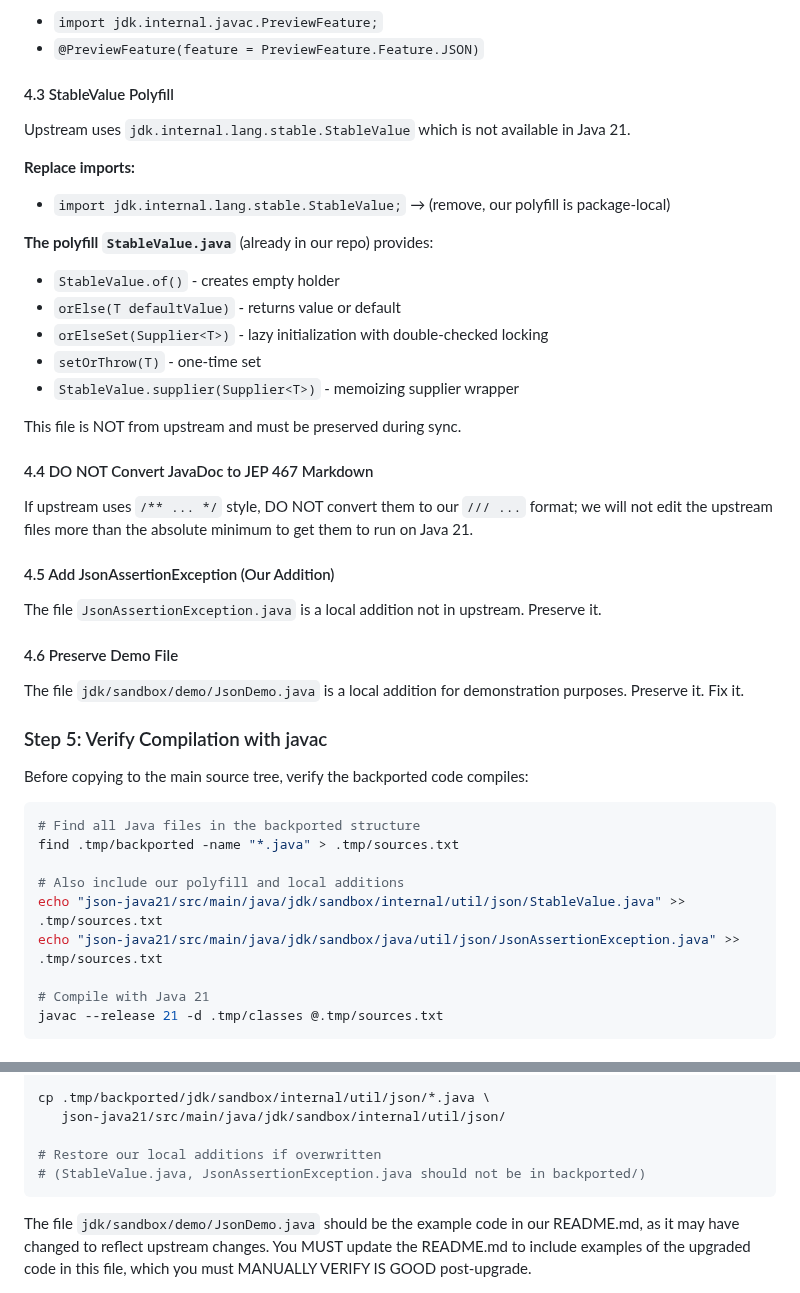
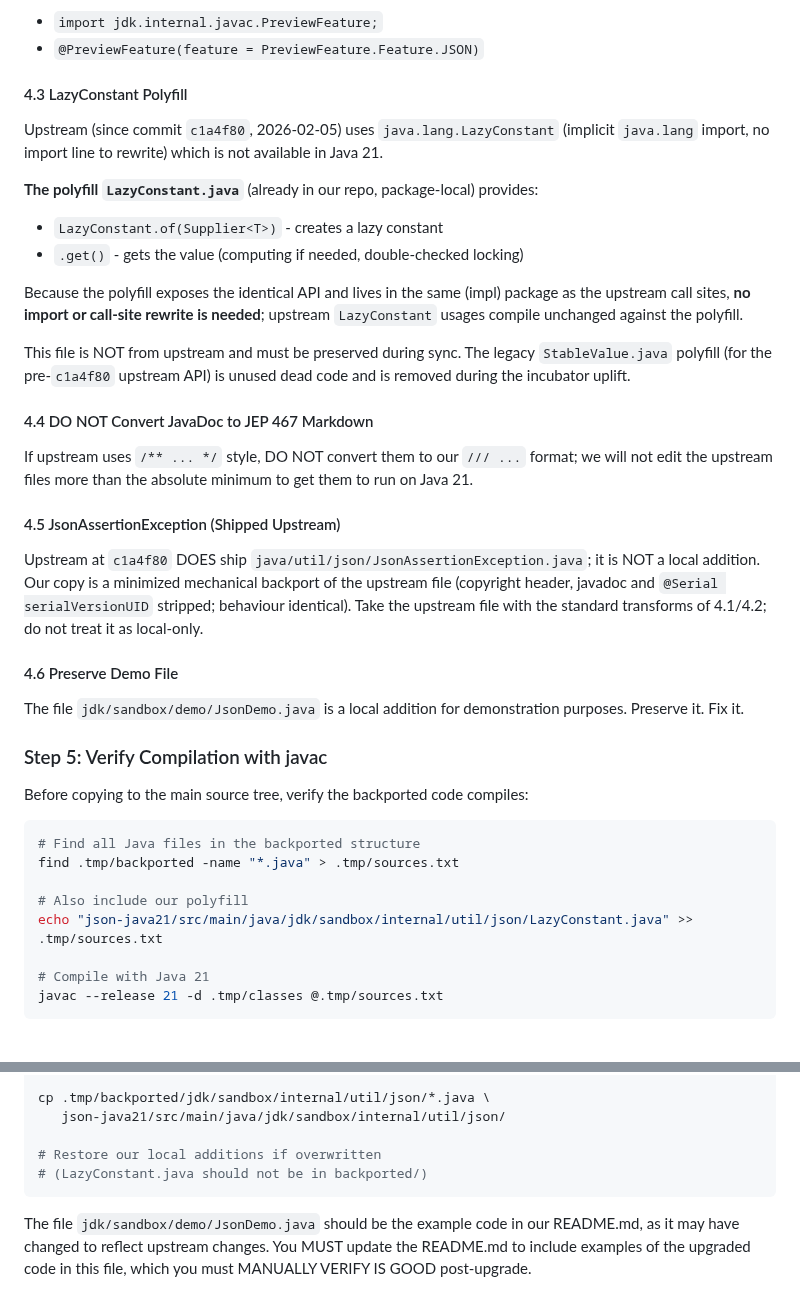
Before and after one commit to simbo1905/java.util.json.Java21, a Markdown page: json-java21/AGENTS.md, 2 parts joined by grey strips. Drawn GitHub-style.

Commit message:
Issue #145 docs: correct mechanical uplift documentation
- json-java21/AGENTS.md step 4.5: upstream at c1a4f80 ships JsonAssertionException.java;
  it is not a local addition. Step 4.3: polyfill is package-local LazyConstant (upstream
  uses java.lang.LazyConstant since c1a4f80); StableValue.java is unused legacy pending
  removal. Updated local-additions table, javac verify list, transformation example and
  troubleshooting to match.
- README.md Modifications: unnamed variables _ are renamed to e/v/k, not 'ignored'.

Verified against upstream@c1a4f80 via per-file diffs; catalogue at
.tmp/mechanical_changes_catalogue.md (scratch, not committed).

````diff
--- a/json-java21/AGENTS.md
+++ b/json-java21/AGENTS.md
@@ -93,26 +93,30 @@ Delete lines containing:
 - `import jdk.internal.javac.PreviewFeature;`
 - `@PreviewFeature(feature = PreviewFeature.Feature.JSON)`
 
-#### 4.3 StableValue Polyfill
-Upstream uses `jdk.internal.lang.stable.StableValue` which is not available in Java 21.
+#### 4.3 LazyConstant Polyfill
+Upstream (since commit `c1a4f80`, 2026-02-05) uses `java.lang.LazyConstant` (implicit
+`java.lang` import, no import line to rewrite) which is not available in Java 21.
 
-**Replace imports:**
-- `import jdk.internal.lang.stable.StableValue;` → (remove, our polyfill is package-local)
+**The polyfill `LazyConstant.java`** (already in our repo, package-local) provides:
+- `LazyConstant.of(Supplier<T>)` - creates a lazy constant
+- `.get()` - gets the value (computing if needed, double-checked locking)
 
-**The polyfill `StableValue.java`** (already in our repo) provides:
-- `StableValue.of()` - creates empty holder
-- `orElse(T defaultValue)` - returns value or default
-- `orElseSet(Supplier<T>)` - lazy initialization with double-checked locking
-- `setOrThrow(T)` - one-time set
-- `StableValue.supplier(Supplier<T>)` - memoizing supplier wrapper
+Because the polyfill exposes the identical API and lives in the same (impl) package as the
+upstream call sites, **no import or call-site rewrite is needed**; upstream `LazyConstant`
+usages compile unchanged against the polyfill.
 
-This file is NOT from upstream and must be preserved during sync.
+This file is NOT from upstream and must be preserved during sync. The legacy
+`StableValue.java` polyfill (for the pre-`c1a4f80` upstream API) is unused dead code and is
+removed during the incubator uplift.
 
 #### 4.4 DO NOT Convert JavaDoc to JEP 467 Markdown
 If upstream uses `/** ... */` style, DO NOT convert them to our `/// ...` format; we will not edit the upstream files more than the absolute minimum to get them to run on Java 21.
 
-#### 4.5 Add JsonAssertionException (Our Addition)
-The file `JsonAssertionException.java` is a local addition not in upstream. Preserve it.
+#### 4.5 JsonAssertionException (Shipped Upstream)
+Upstream at `c1a4f80` DOES ship `java/util/json/JsonAssertionException.java`; it is NOT a local
+addition. Our copy is a minimized mechanical backport of the upstream file (copyright header,
+javadoc and `@Serial serialVersionUID` stripped; behaviour identical). Take the upstream file
+with the standard transforms of 4.1/4.2; do not treat it as local-only.
 
 #### 4.6 Preserve Demo File
 The file `jdk/sandbox/demo/JsonDemo.java` is a local addition for demonstration purposes. Preserve it. Fix it.
@@ -124,9 +128,8 @@ Before copying to the main source tree, verify the backported code compiles:
 # Find all Java files in the backported structure
 find .tmp/backported -name "*.java" > .tmp/sources.txt
 
-# Also include our polyfill and local additions
-echo "json-java21/src/main/java/jdk/sandbox/internal/util/json/StableValue.java" >> .tmp/sources.txt
-echo "json-java21/src/main/java/jdk/sandbox/java/util/json/JsonAssertionException.java" >> .tmp/sources.txt
+# Also include our polyfill
+echo "json-java21/src/main/java/jdk/sandbox/internal/util/json/LazyConstant.java" >> .tmp/sources.txt
 
 # Compile with Java 21
 javac --release 21 -d .tmp/classes @.tmp/sources.txt
@@ -148,7 +151,7 @@ cp .tmp/backported/jdk/sandbox/internal/util/json/*.java \
    json-java21/src/main/java/jdk/sandbox/internal/util/json/
 
 # Restore our local additions if overwritten
-# (StableValue.java, JsonAssertionException.java should not be in backported/)
+# (LazyConstant.java should not be in backported/)
 ```
 
 The file `jdk/sandbox/demo/JsonDemo.java` should be the example code in our README.md, as it may have changed to reflect upstream changes. You MUST update the README.md to include examples of the upgraded code in this file, which you must MANUALLY VERIFY IS GOOD post-upgrade.
````
Also changed, not shown: other parts of json-java21/AGENTS.md (+9 -8 lines), README.md (+1 -1 lines).
